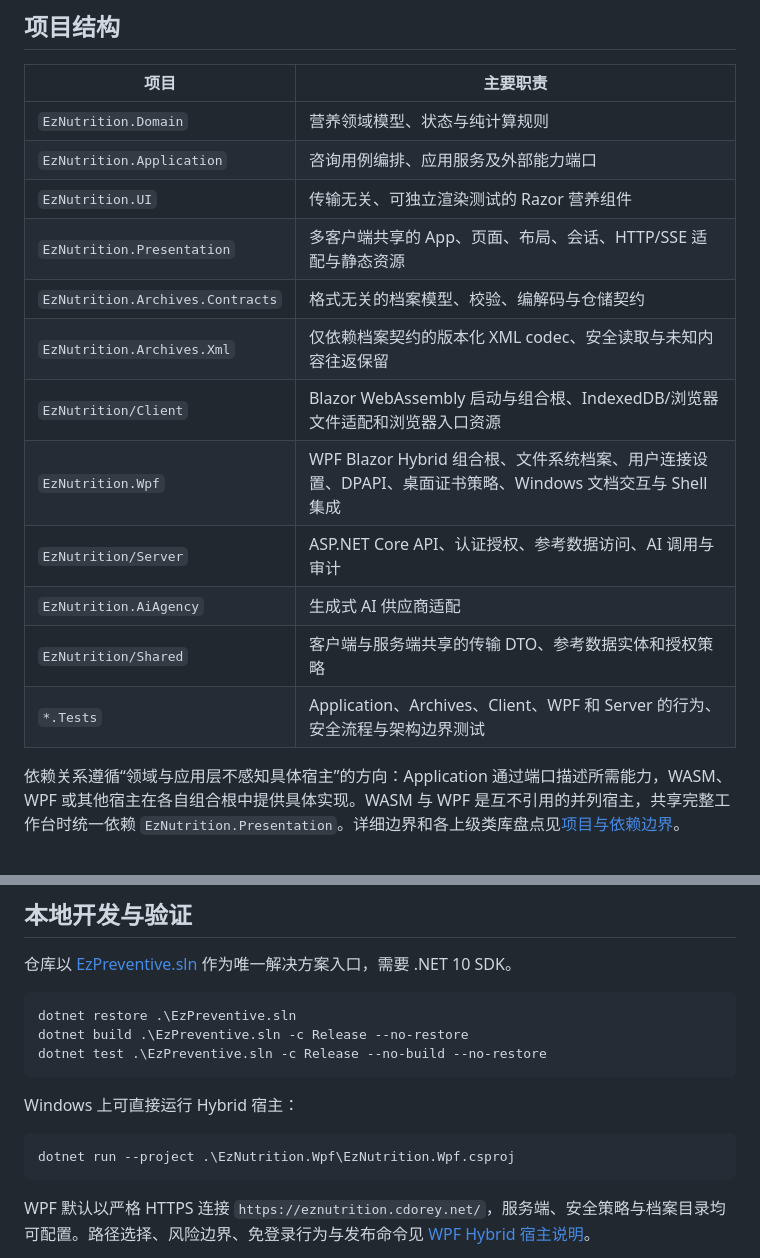
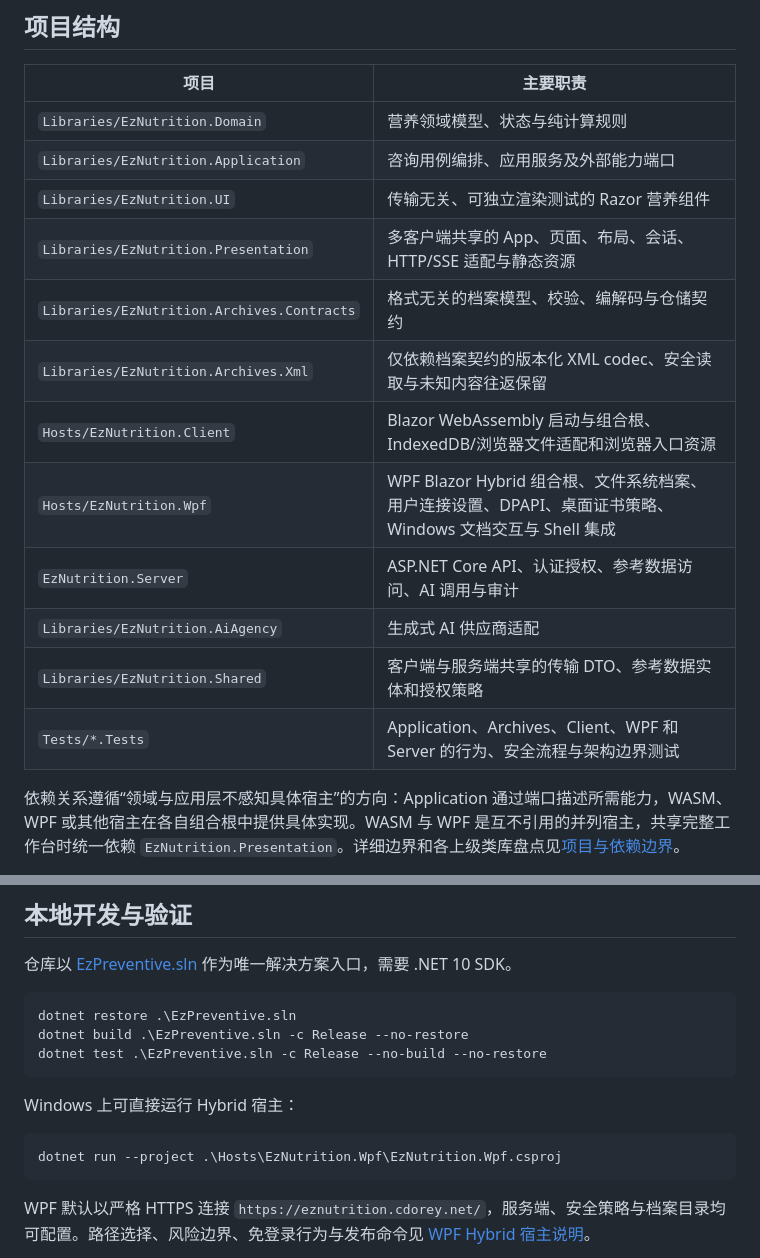
Before and after one commit to Cdorey/EzPreventive, a Markdown page: README.md, 2 parts joined by grey strips. GitHub-like rendering.

Commit message:
docs: update paths after project reorganization

````diff
--- a/README.md
+++ b/README.md
@@ -31,18 +31,18 @@ EzNutrition 基于 Blazor WebAssembly、WPF Blazor Hybrid 与 ASP.NET Core，提
 
 | 项目 | 主要职责 |
 | --- | --- |
-| `EzNutrition.Domain` | 营养领域模型、状态与纯计算规则 |
-| `EzNutrition.Application` | 咨询用例编排、应用服务及外部能力端口 |
-| `EzNutrition.UI` | 传输无关、可独立渲染测试的 Razor 营养组件 |
-| `EzNutrition.Presentation` | 多客户端共享的 App、页面、布局、会话、HTTP/SSE 适配与静态资源 |
-| `EzNutrition.Archives.Contracts` | 格式无关的档案模型、校验、编解码与仓储契约 |
-| `EzNutrition.Archives.Xml` | 仅依赖档案契约的版本化 XML codec、安全读取与未知内容往返保留 |
-| `EzNutrition/Client` | Blazor WebAssembly 启动与组合根、IndexedDB/浏览器文件适配和浏览器入口资源 |
-| `EzNutrition.Wpf` | WPF Blazor Hybrid 组合根、文件系统档案、用户连接设置、DPAPI、桌面证书策略、Windows 文档交互与 Shell 集成 |
-| `EzNutrition/Server` | ASP.NET Core API、认证授权、参考数据访问、AI 调用与审计 |
-| `EzNutrition.AiAgency` | 生成式 AI 供应商适配 |
-| `EzNutrition/Shared` | 客户端与服务端共享的传输 DTO、参考数据实体和授权策略 |
-| `*.Tests` | Application、Archives、Client、WPF 和 Server 的行为、安全流程与架构边界测试 |
+| `Libraries/EzNutrition.Domain` | 营养领域模型、状态与纯计算规则 |
+| `Libraries/EzNutrition.Application` | 咨询用例编排、应用服务及外部能力端口 |
+| `Libraries/EzNutrition.UI` | 传输无关、可独立渲染测试的 Razor 营养组件 |
+| `Libraries/EzNutrition.Presentation` | 多客户端共享的 App、页面、布局、会话、HTTP/SSE 适配与静态资源 |
+| `Libraries/EzNutrition.Archives.Contracts` | 格式无关的档案模型、校验、编解码与仓储契约 |
+| `Libraries/EzNutrition.Archives.Xml` | 仅依赖档案契约的版本化 XML codec、安全读取与未知内容往返保留 |
+| `Hosts/EzNutrition.Client` | Blazor WebAssembly 启动与组合根、IndexedDB/浏览器文件适配和浏览器入口资源 |
+| `Hosts/EzNutrition.Wpf` | WPF Blazor Hybrid 组合根、文件系统档案、用户连接设置、DPAPI、桌面证书策略、Windows 文档交互与 Shell 集成 |
+| `EzNutrition.Server` | ASP.NET Core API、认证授权、参考数据访问、AI 调用与审计 |
+| `Libraries/EzNutrition.AiAgency` | 生成式 AI 供应商适配 |
+| `Libraries/EzNutrition.Shared` | 客户端与服务端共享的传输 DTO、参考数据实体和授权策略 |
+| `Tests/*.Tests` | Application、Archives、Client、WPF 和 Server 的行为、安全流程与架构边界测试 |
 
 依赖关系遵循“领域与应用层不感知具体宿主”的方向：Application 通过端口描述所需能力，WASM、WPF 或其他宿主在各自组合根中提供具体实现。WASM 与 WPF 是互不引用的并列宿主，共享完整工作台时统一依赖 `EzNutrition.Presentation`。详细边界和各上级类库盘点见[项目与依赖边界](./docs/project-architecture.md)。
 
@@ -59,7 +59,7 @@ dotnet test .\EzPreventive.sln -c Release --no-build --no-restore
 Windows 上可直接运行 Hybrid 宿主：
 
 ```powershell
-dotnet run --project .\EzNutrition.Wpf\EzNutrition.Wpf.csproj
+dotnet run --project .\Hosts\EzNutrition.Wpf\EzNutrition.Wpf.csproj
 ```
 
 WPF 默认以严格 HTTPS 连接 `https://eznutrition.cdorey.net/`，服务端、安全策略与档案目录均可配置。路径选择、风险边界、免登录行为与发布命令见 [WPF Hybrid 宿主说明](./docs/wpf-hybrid-host.md)。
````
Also changed, not shown: docs/project-architecture.md (+2 -2 lines), docs/wpf-hybrid-host.md (+6 -6 lines).
